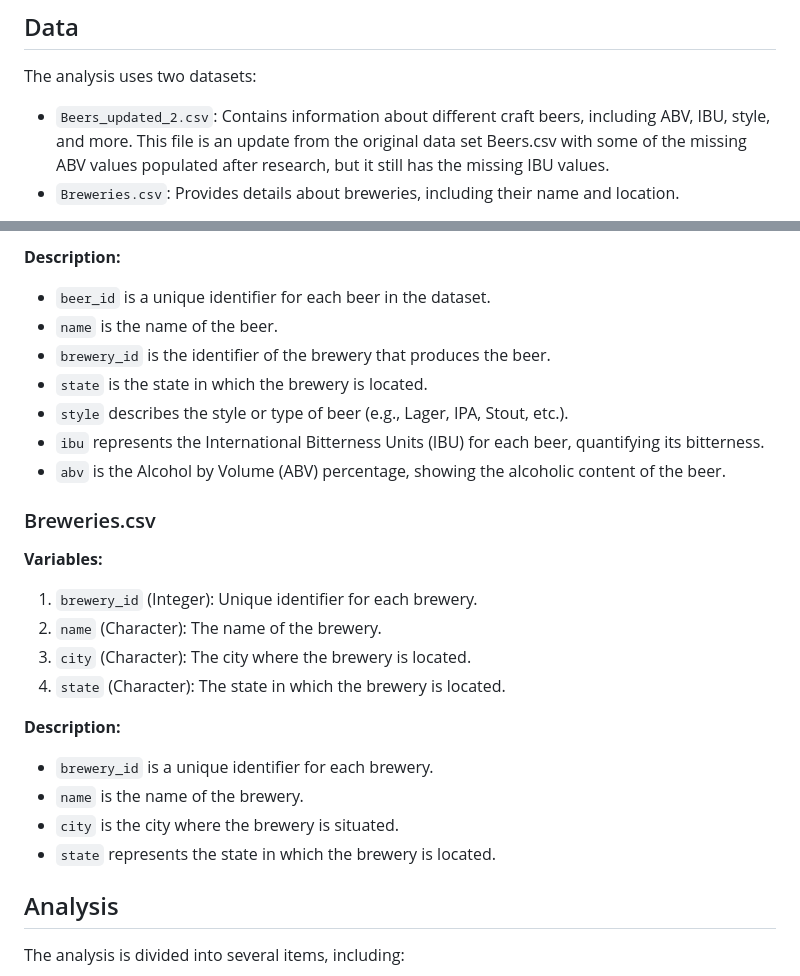
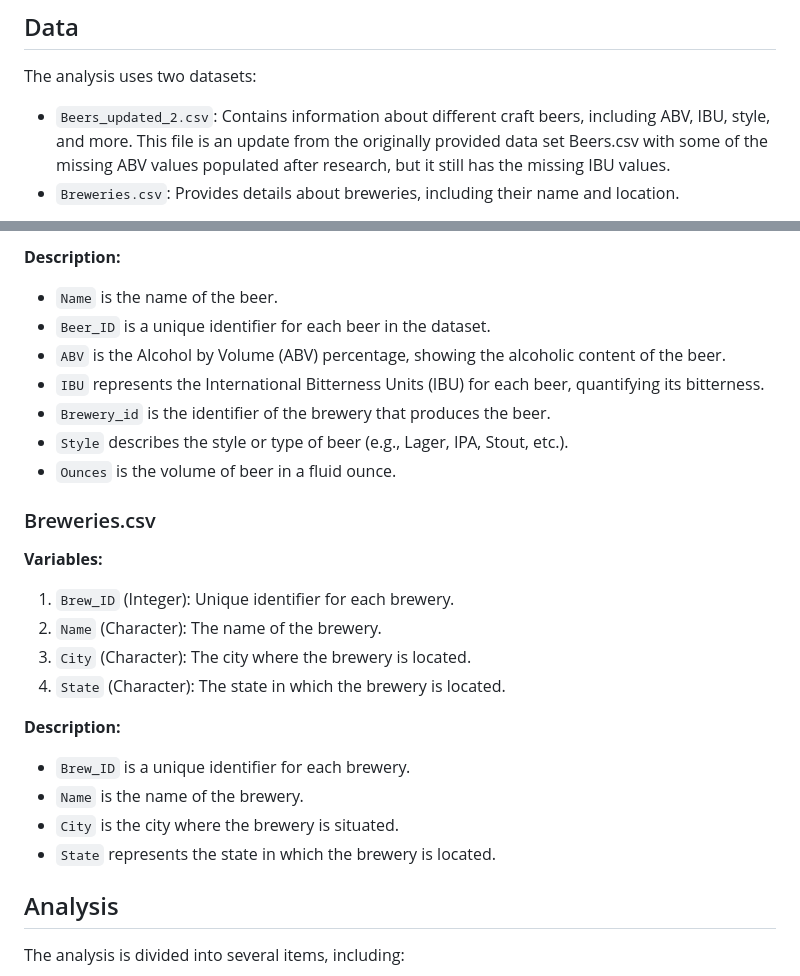
Before and after one commit to katonpang/CaseStudy1DDS, a Markdown page: README.md, 2 parts joined by grey strips. Rendered like a GitHub page.

```diff
--- a/README.md
+++ b/README.md
@@ -26,7 +26,7 @@ Budweiser provided our team with data and asked us to conduct a study on US craf
 ## Data
 
 The analysis uses two datasets:
-- `Beers_updated_2.csv`: Contains information about different craft beers, including ABV, IBU, style, and more. This file is an update from the original data set Beers.csv with some of the missing ABV values populated after research, but it still has the missing IBU values.
+- `Beers_updated_2.csv`: Contains information about different craft beers, including ABV, IBU, style, and more. This file is an update from the originally provided data set Beers.csv with some of the missing ABV values populated after research, but it still has the missing IBU values.
 - `Breweries.csv`: Provides details about breweries, including their name and location.
 
 Budweiser_US_Craft_Beers_Study.Rmd contains the code for the analysis, including data loading, cleaning, and visualization. You can run the R Markdown file to reproduce the analysis and generate the results.
@@ -47,29 +47,29 @@ Budweiser_US_Craft_Beers_Study.Rmd contains the code for the analysis, including
 
 **Description:**
 
-- `beer_id` is a unique identifier for each beer in the dataset.
-- `name` is the name of the beer.
-- `brewery_id` is the identifier of the brewery that produces the beer.
-- `state` is the state in which the brewery is located.
-- `style` describes the style or type of beer (e.g., Lager, IPA, Stout, etc.).
-- `ibu` represents the International Bitterness Units (IBU) for each beer, quantifying its bitterness.
-- `abv` is the Alcohol by Volume (ABV) percentage, showing the alcoholic content of the beer.
+- `Name` is the name of the beer.
+- `Beer_ID` is a unique identifier for each beer in the dataset.
+- `ABV` is the Alcohol by Volume (ABV) percentage, showing the alcoholic content of the beer.
+- `IBU` represents the International Bitterness Units (IBU) for each beer, quantifying its bitterness.
+- `Brewery_id` is the identifier of the brewery that produces the beer.
+- `Style` describes the style or type of beer (e.g., Lager, IPA, Stout, etc.).
+- `Ounces` is the volume of beer in a fluid ounce.
 
 ### Breweries.csv
 
 **Variables:**
 
-1. `brewery_id` (Integer): Unique identifier for each brewery.
-2. `name` (Character): The name of the brewery.
-3. `city` (Character): The city where the brewery is located.
-4. `state` (Character): The state in which the brewery is located.
+1. `Brew_ID` (Integer): Unique identifier for each brewery.
+2. `Name` (Character): The name of the brewery.
+3. `City` (Character): The city where the brewery is located.
+4. `State` (Character): The state in which the brewery is located.
 
 **Description:**
 
-- `brewery_id` is a unique identifier for each brewery.
-- `name` is the name of the brewery.
-- `city` is the city where the brewery is situated.
-- `state` represents the state in which the brewery is located.
+- `Brew_ID` is a unique identifier for each brewery.
+- `Name` is the name of the brewery.
+- `City` is the city where the brewery is situated.
+- `State` represents the state in which the brewery is located.
 
 ## Analysis
 
```
